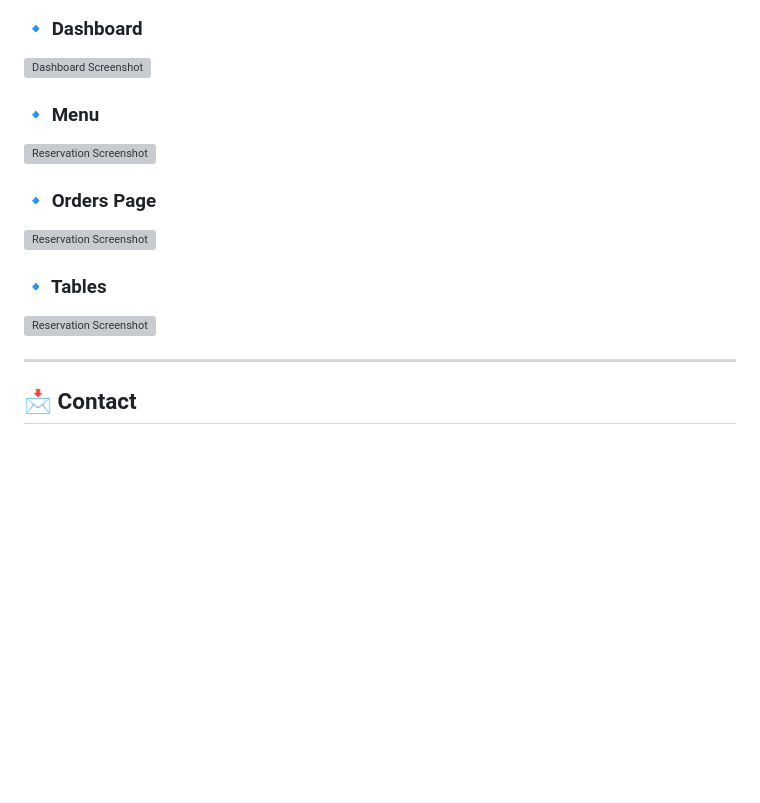
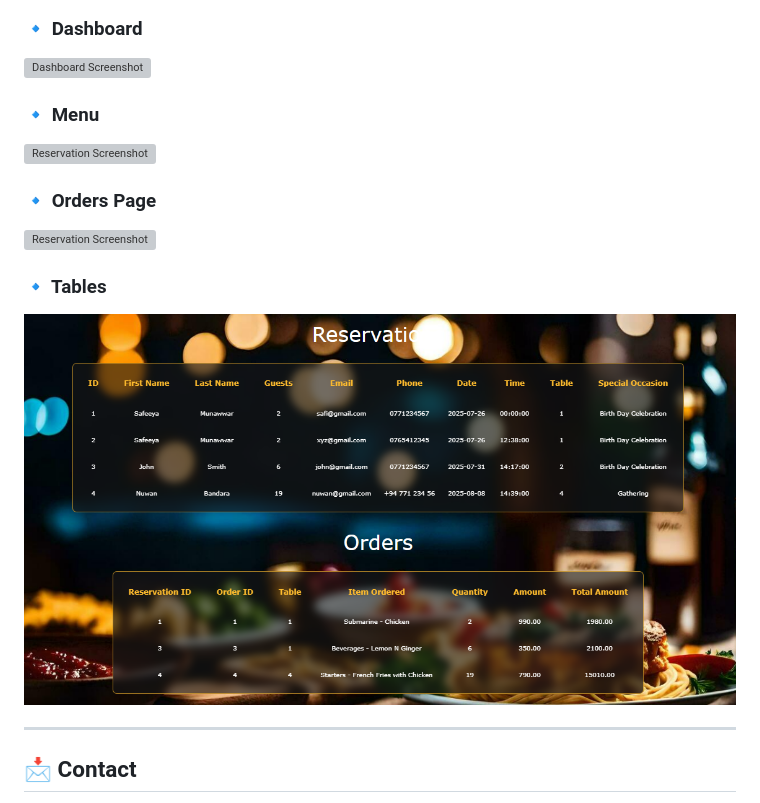
Before and after one commit to Safeeya-Munawwar/Restaurant-Management-System, a Markdown page: README.md, the part around one of its changes. Drawn GitHub-style; blank space fills up the shorter version; grey boxes are pictures that could not be loaded.

```diff
--- a/README.md
+++ b/README.md
@@ -140,6 +140,6 @@ A full-featured **web-based restaurant management system** built using **HTML, C
 
 ### 🔹 Tables
-![Reservation Screenshot](screenshots/list.png)
+![Reservation Screenshot](screenshots/list.PNG)
 
 ---
 
```
Also changed, not shown: other parts of README.md (+3 -3 lines).
